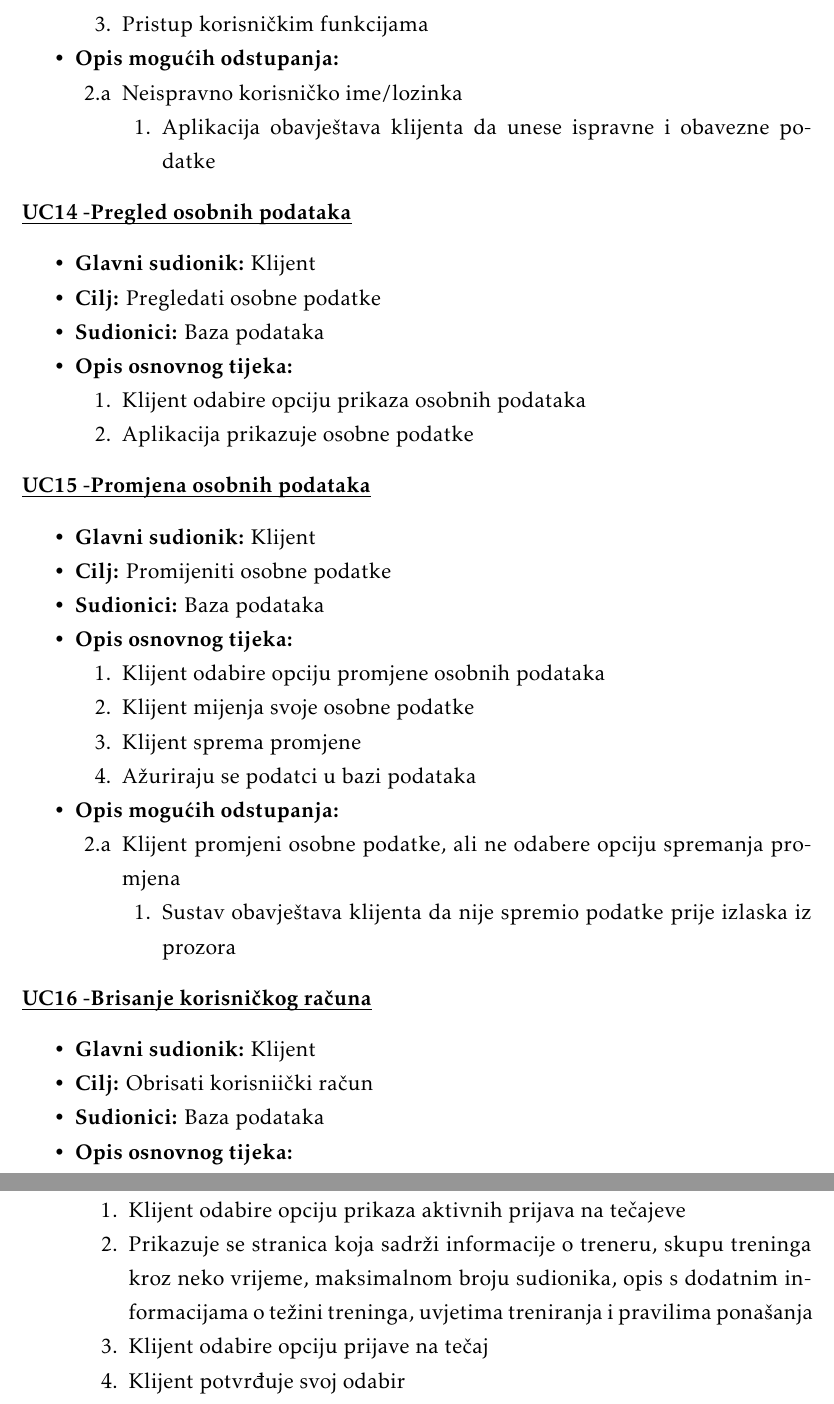
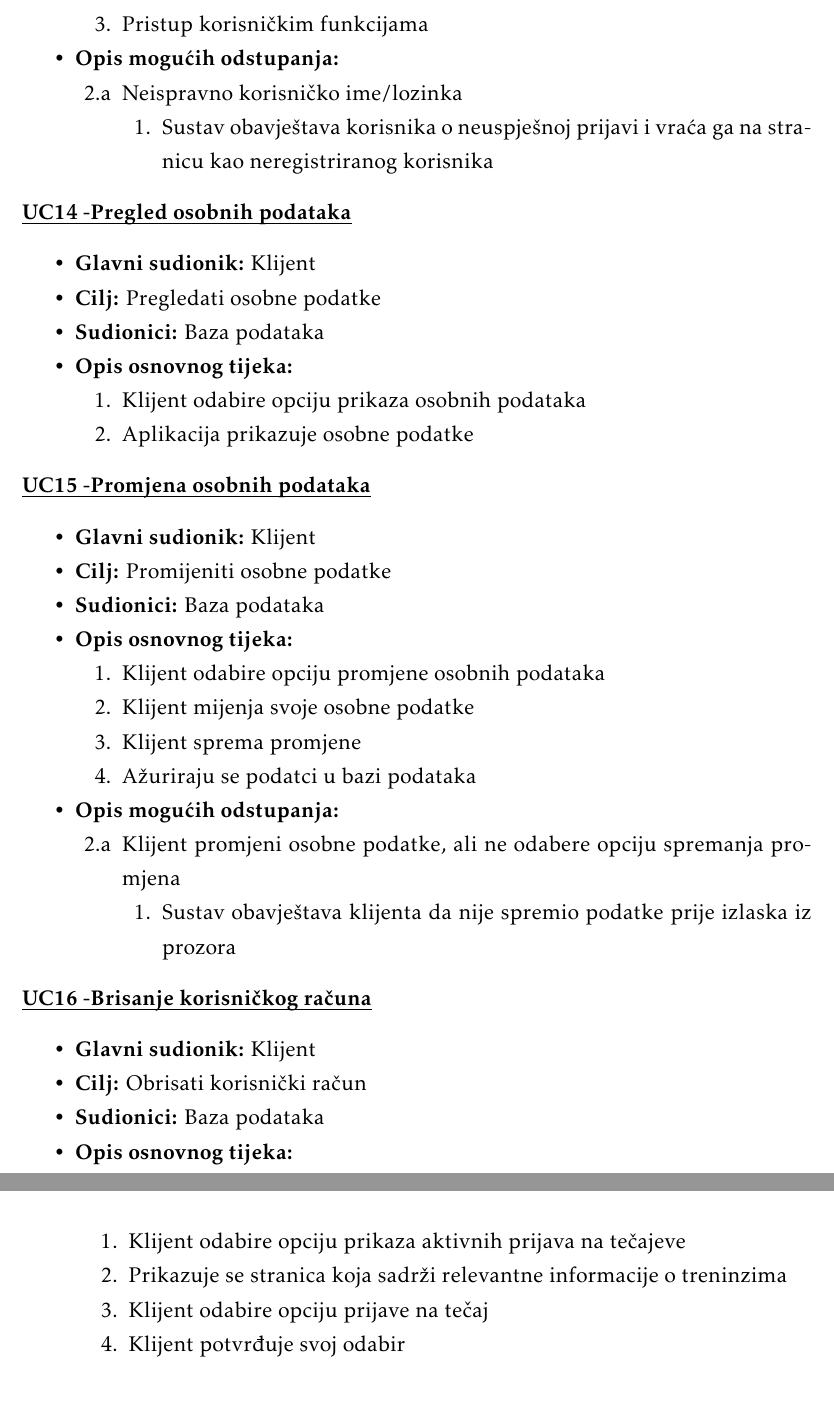
Before and after one commit to karloboros/PROGI, a LaTeX document (documentation/PROGI_ProjektnaDokumentacija.tex, which reads documentation/Specifikacija_programske_potpore.tex): two parts of pages 18 and 22 of 42, joined at a grey line, cut so that both start at the same text. Compiled offline with pdfLaTeX.

Commit message:
fixed typos and added changes in UCs (client)

```diff
--- a/documentation/Specifikacija_programske_potpore.tex
+++ b/documentation/Specifikacija_programske_potpore.tex
@@ -472,7 +472,7 @@ podatke
 							\item[2.a] Neispravno korisničko ime/lozinka
 							\item[] \begin{packed_enum}
 
-								\item Aplikacija obavještava klijenta da unese ispravne i obavezne podatke
+								\item Sustav obavještava korisnika o neuspješnoj prijavi i vraća ga na stranicu kao neregistriranog korisnika
 
 							\end{packed_enum}
 
@@ -529,7 +529,7 @@ podatke
 					\begin{packed_item}
 
 						\item \textbf{Glavni sudionik: }Klijent
-						\item  \textbf{Cilj:} Obrisati korisniički račun
+						\item  \textbf{Cilj:} Obrisati korisnički račun
 						\item  \textbf{Sudionici:} Baza podataka
 						\item  \textbf{Opis osnovnog tijeka:}
 
@@ -732,7 +732,7 @@ $>$
 						\item[] \begin{packed_enum}
 
 							\item Klijent odabire opciju prikaza aktivnih prijava na tečajeve
-							\item Prikazuje se stranica koja sadrži informacije o treneru, skupu treninga kroz neko vrijeme, maksimalnom broju sudionika, opis s dodatnim informacijama o težini treninga, uvjetima treniranja i pravilima ponašanja
+							\item Prikazuje se stranica koja sadrži relevantne informacije o treninzima
 						\end{packed_enum}
 
 						\end{packed_item}
@@ -750,7 +750,7 @@ $>$
 						\item[] \begin{packed_enum}
 
 							\item Klijent odabire opciju prikaza aktivnih prijava na tečajeve
-							\item Prikazuje se stranica koja sadrži informacije o treneru, skupu treninga kroz neko vrijeme, maksimalnom broju sudionika, opis s dodatnim informacijama o težini treninga, uvjetima treniranja i pravilima ponašanja
+							\item Prikazuje se stranica koja sadrži relevantne informacije o treninzima
 							\item Klijent odabire opciju prijave na tečaj
 							\item Klijent potvrđuje svoj odabir
 							\item Prijava klijenta sprema se u bazu podataka te na listu prijavljenih kluba
```
Also changed, not shown: documentation/Specifikacija_programske_potpore.tex (6 more changed lines).
